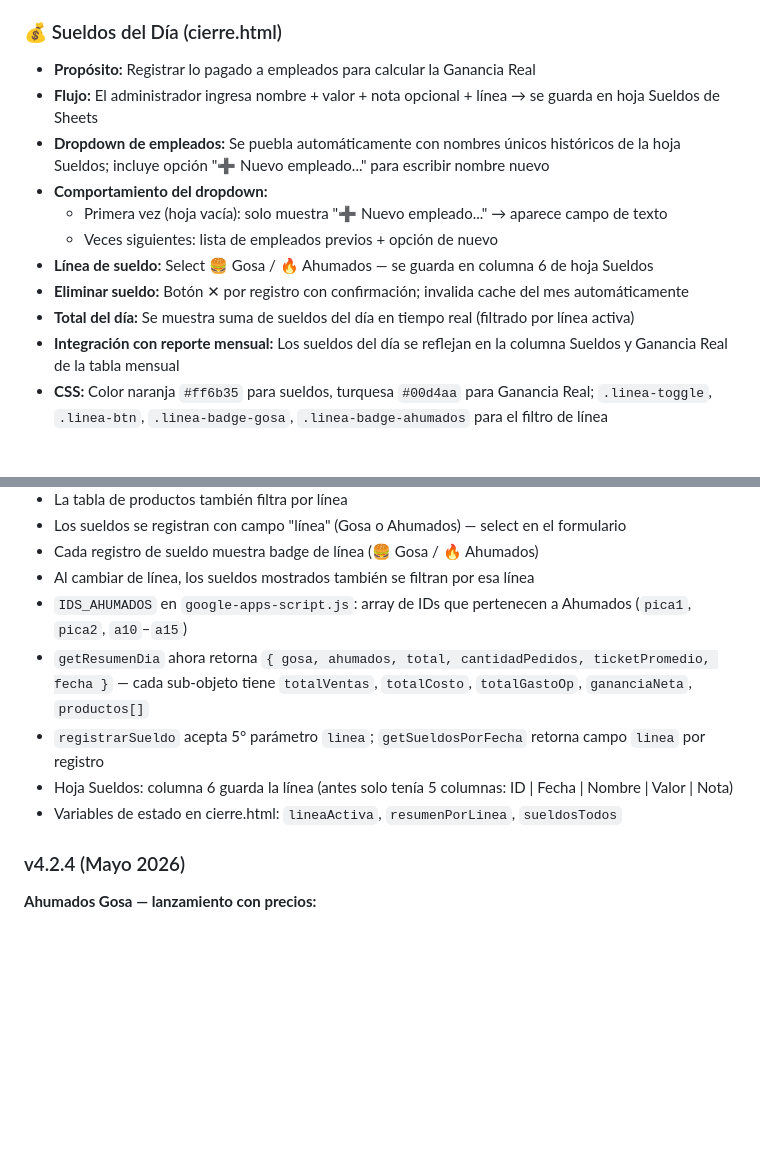
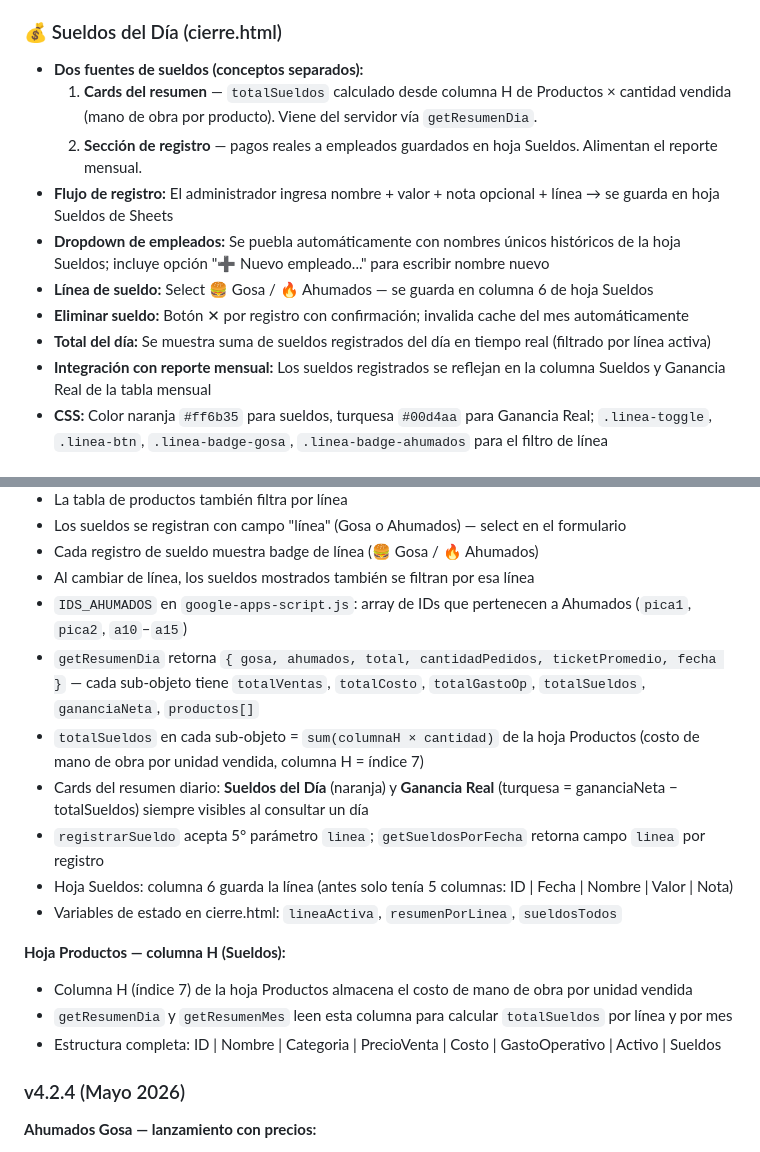
Before and after one commit to Cristian1823/Menu_Gosa, a Markdown page: CLAUDE.md, 2 parts joined by grey strips. Drawn GitHub-style; blank space fills up the shorter version.

Commit message:
docs: actualizar CLAUDE.md v4.2.5 con columna H sueldos y cards resumen diario
Co-Authored-By: Claude Sonnet 4.6 <noreply@anthropic.com>

```diff
--- a/CLAUDE.md
+++ b/CLAUDE.md
@@ -525,16 +525,15 @@ const observer = new IntersectionObserver(function(entries) {
   - Botón 🔄 invalida cache y reconsulta desde Sheets
 
 ### 💰 Sueldos del Día (cierre.html)
-- **Propósito:** Registrar lo pagado a empleados para calcular la Ganancia Real
-- **Flujo:** El administrador ingresa nombre + valor + nota opcional + línea → se guarda en hoja Sueldos de Sheets
+- **Dos fuentes de sueldos (conceptos separados):**
+  1. **Cards del resumen** — `totalSueldos` calculado desde columna H de Productos × cantidad vendida (mano de obra por producto). Viene del servidor vía `getResumenDia`.
+  2. **Sección de registro** — pagos reales a empleados guardados en hoja Sueldos. Alimentan el reporte mensual.
+- **Flujo de registro:** El administrador ingresa nombre + valor + nota opcional + línea → se guarda en hoja Sueldos de Sheets
 - **Dropdown de empleados:** Se puebla automáticamente con nombres únicos históricos de la hoja Sueldos; incluye opción "➕ Nuevo empleado..." para escribir nombre nuevo
-- **Comportamiento del dropdown:**
-  - Primera vez (hoja vacía): solo muestra "➕ Nuevo empleado..." → aparece campo de texto
-  - Veces siguientes: lista de empleados previos + opción de nuevo
 - **Línea de sueldo:** Select 🍔 Gosa / 🔥 Ahumados — se guarda en columna 6 de hoja Sueldos
 - **Eliminar sueldo:** Botón ✕ por registro con confirmación; invalida cache del mes automáticamente
-- **Total del día:** Se muestra suma de sueldos del día en tiempo real (filtrado por línea activa)
-- **Integración con reporte mensual:** Los sueldos del día se reflejan en la columna Sueldos y Ganancia Real de la tabla mensual
+- **Total del día:** Se muestra suma de sueldos registrados del día en tiempo real (filtrado por línea activa)
+- **Integración con reporte mensual:** Los sueldos registrados se reflejan en la columna Sueldos y Ganancia Real de la tabla mensual
 - **CSS:** Color naranja `#ff6b35` para sueldos, turquesa `#00d4aa` para Ganancia Real; `.linea-toggle`, `.linea-btn`, `.linea-badge-gosa`, `.linea-badge-ahumados` para el filtro de línea
 
 ## Contacto y Redes Sociales
@@ -608,10 +607,17 @@ Este proyecto es propiedad de GOSA Food Truck.
 - Cada registro de sueldo muestra badge de línea (🍔 Gosa / 🔥 Ahumados)
 - Al cambiar de línea, los sueldos mostrados también se filtran por esa línea
 - `IDS_AHUMADOS` en `google-apps-script.js`: array de IDs que pertenecen a Ahumados (`pica1`, `pica2`, `a10`–`a15`)
-- `getResumenDia` ahora retorna `{ gosa, ahumados, total, cantidadPedidos, ticketPromedio, fecha }` — cada sub-objeto tiene `totalVentas`, `totalCosto`, `totalGastoOp`, `gananciaNeta`, `productos[]`
+- `getResumenDia` retorna `{ gosa, ahumados, total, cantidadPedidos, ticketPromedio, fecha }` — cada sub-objeto tiene `totalVentas`, `totalCosto`, `totalGastoOp`, `totalSueldos`, `gananciaNeta`, `productos[]`
+- `totalSueldos` en cada sub-objeto = `sum(columnaH × cantidad)` de la hoja Productos (costo de mano de obra por unidad vendida, columna H = índice 7)
+- Cards del resumen diario: **Sueldos del Día** (naranja) y **Ganancia Real** (turquesa = gananciaNeta − totalSueldos) siempre visibles al consultar un día
 - `registrarSueldo` acepta 5° parámetro `linea`; `getSueldosPorFecha` retorna campo `linea` por registro
 - Hoja Sueldos: columna 6 guarda la línea (antes solo tenía 5 columnas: ID | Fecha | Nombre | Valor | Nota)
 - Variables de estado en cierre.html: `lineaActiva`, `resumenPorLinea`, `sueldosTodos`
+
+**Hoja Productos — columna H (Sueldos):**
+- Columna H (índice 7) de la hoja Productos almacena el costo de mano de obra por unidad vendida
+- `getResumenDia` y `getResumenMes` leen esta columna para calcular `totalSueldos` por línea y por mes
+- Estructura completa: ID | Nombre | Categoria | PrecioVenta | Costo | GastoOperativo | Activo | Sueldos
 
 ### v4.2.4 (Mayo 2026)
 
```
